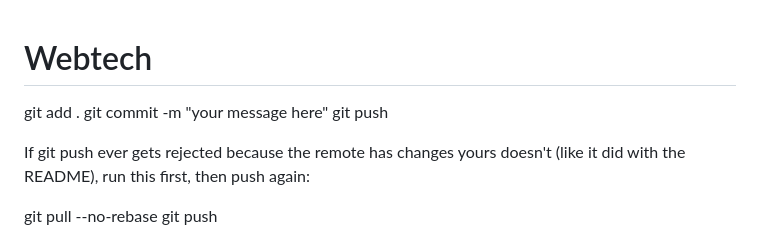
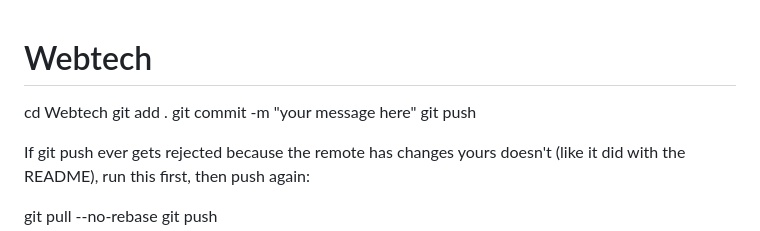
Before and after one commit to YahBoiSteve/Webtech, a Markdown page: README.md, the part around the change. Drawn GitHub-style.

```diff
--- a/README.md
+++ b/README.md
@@ -1,5 +1,6 @@
 # Webtech
 
+cd Webtech
 git add .
 git commit -m "your message here"
 git push
```
